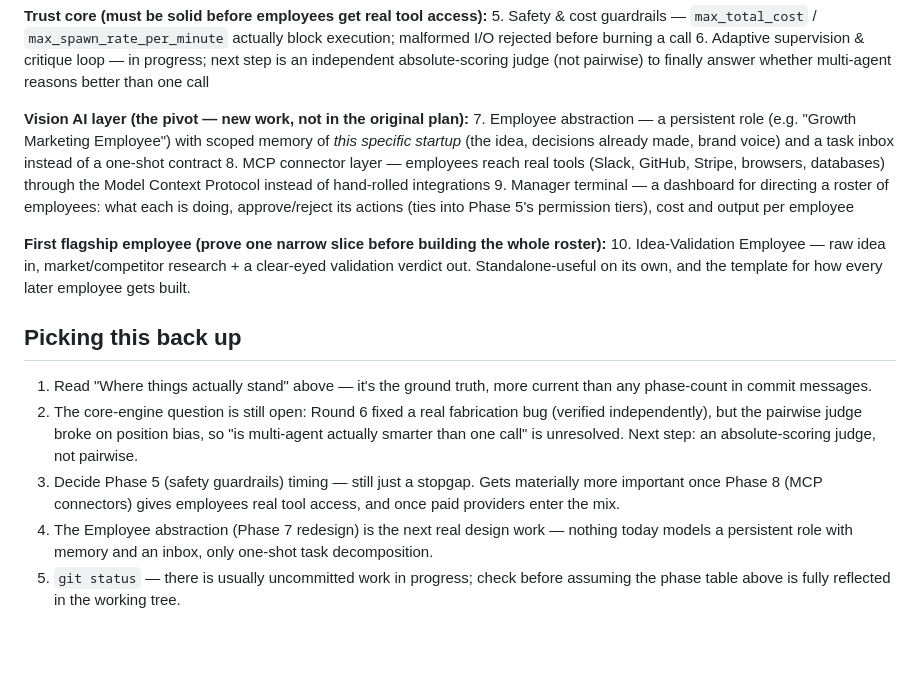
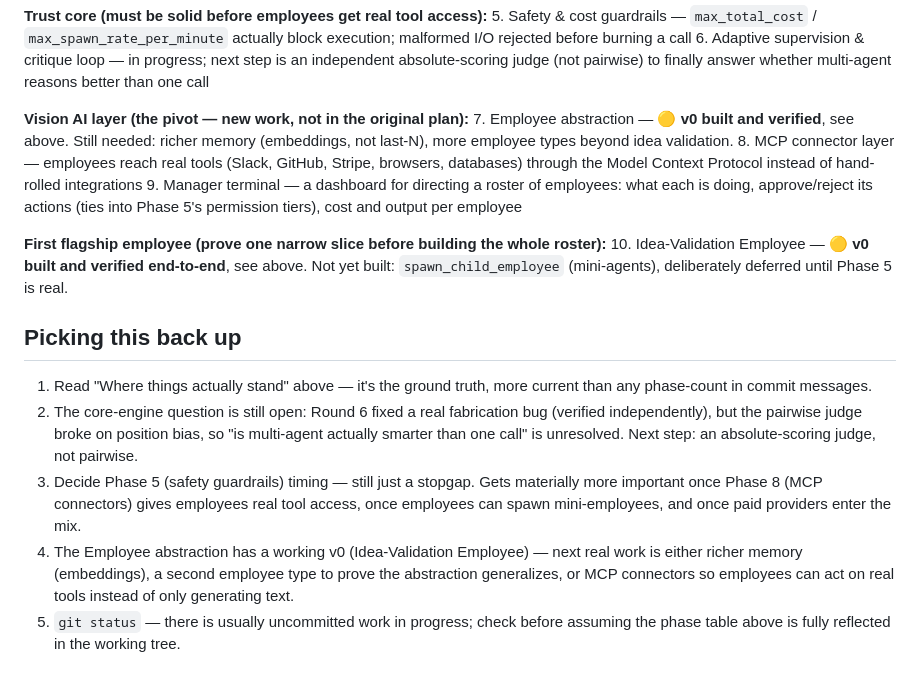
Before and after one commit to karyampudilikhit/ai_agent_os, a Markdown page: README.md, the part around one of its changes. Drawn GitHub-style; blank space fills up the shorter version.

```diff
--- a/README.md
+++ b/README.md
@@ -214,10 +261,9 @@ gitignored — regenerable, no lasting value.
    whether multi-agent reasons better than one call
 
 **Vision AI layer (the pivot — new work, not in the original plan):**
-7. Employee abstraction — a persistent role (e.g. "Growth Marketing
-   Employee") with scoped memory of *this specific startup* (the idea,
-   decisions already made, brand voice) and a task inbox instead of a
-   one-shot contract
+7. Employee abstraction — 🟡 **v0 built and verified**, see above. Still
+   needed: richer memory (embeddings, not last-N), more employee types
+   beyond idea validation.
 8. MCP connector layer — employees reach real tools (Slack, GitHub,
    Stripe, browsers, databases) through the Model Context Protocol instead
    of hand-rolled integrations
@@ -227,9 +273,9 @@ gitignored — regenerable, no lasting value.
 
 **First flagship employee (prove one narrow slice before building the
 whole roster):**
-10. Idea-Validation Employee — raw idea in, market/competitor research +
-    a clear-eyed validation verdict out. Standalone-useful on its own,
-    and the template for how every later employee gets built.
+10. Idea-Validation Employee — 🟡 **v0 built and verified end-to-end**,
+    see above. Not yet built: `spawn_child_employee` (mini-agents),
+    deliberately deferred until Phase 5 is real.
 
 ## Picking this back up
 
@@ -241,10 +287,12 @@ whole roster):**
    Next step: an absolute-scoring judge, not pairwise.
 3. Decide Phase 5 (safety guardrails) timing — still just a stopgap. Gets
    materially more important once Phase 8 (MCP connectors) gives employees
-   real tool access, and once paid providers enter the mix.
-4. The Employee abstraction (Phase 7 redesign) is the next real design
-   work — nothing today models a persistent role with memory and an
-   inbox, only one-shot task decomposition.
+   real tool access, once employees can spawn mini-employees, and once
+   paid providers enter the mix.
+4. The Employee abstraction has a working v0 (Idea-Validation Employee) —
+   next real work is either richer memory (embeddings), a second employee
+   type to prove the abstraction generalizes, or MCP connectors so
+   employees can act on real tools instead of only generating text.
 5. `git status` — there is usually uncommitted work in progress; check
    before assuming the phase table above is fully reflected in the working
    tree.
```
Also changed, not shown: other parts of README.md (+51 -4 lines).
